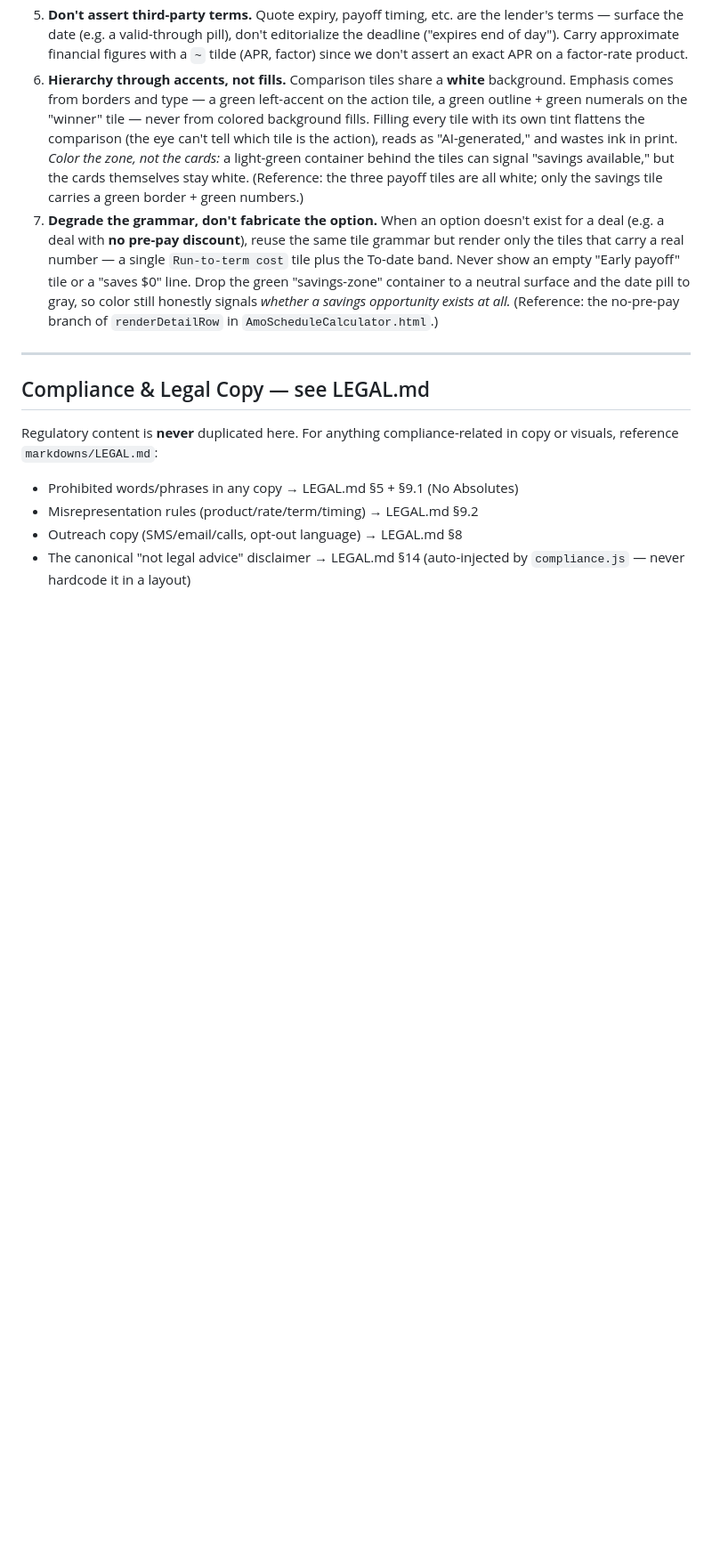
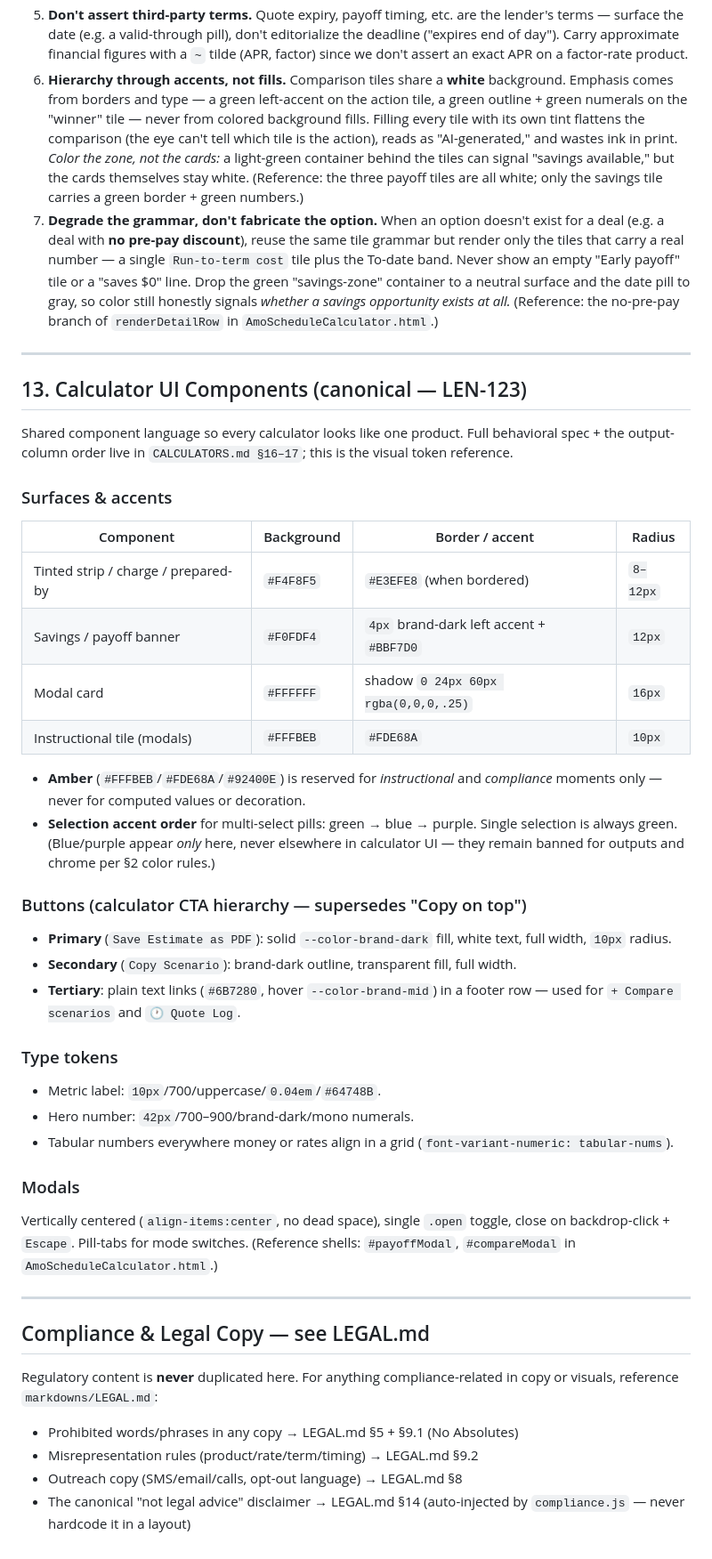
Before and after one commit to ReggieRouter/ReggieRouter.github.io, a Markdown page: markdowns/BRANDING.md, the part around the change. Shown at 89% size. Drawn GitHub-style; blank space fills up the shorter version.

```diff
--- a/markdowns/BRANDING.md
+++ b/markdowns/BRANDING.md
@@ -366,6 +366,46 @@ Breakdown payoff-summary redesign (LEN-110).
 
 ---
 
+## 13. Calculator UI Components (canonical — LEN-123)
+
+Shared component language so every calculator looks like one product. Full
+behavioral spec + the output-column order live in `CALCULATORS.md §16–17`; this is
+the visual token reference.
+
+### Surfaces & accents
+| Component | Background | Border / accent | Radius |
+|---|---|---|---|
+| Tinted strip / charge / prepared-by | `#F4F8F5` | `#E3EFE8` (when bordered) | `8–12px` |
+| Savings / payoff banner | `#F0FDF4` | `4px` brand-dark left accent + `#BBF7D0` | `12px` |
+| Modal card | `#FFFFFF` | shadow `0 24px 60px rgba(0,0,0,.25)` | `16px` |
+| Instructional tile (modals) | `#FFFBEB` | `#FDE68A` | `10px` |
+
+- **Amber** (`#FFFBEB`/`#FDE68A`/`#92400E`) is reserved for *instructional* and
+  *compliance* moments only — never for computed values or decoration.
+- **Selection accent order** for multi-select pills: green → blue → purple. Single
+  selection is always green. (Blue/purple appear *only* here, never elsewhere in
+  calculator UI — they remain banned for outputs and chrome per §2 color rules.)
+
+### Buttons (calculator CTA hierarchy — supersedes "Copy on top")
+- **Primary** (`Save Estimate as PDF`): solid `--color-brand-dark` fill, white text,
+  full width, `10px` radius.
+- **Secondary** (`Copy Scenario`): brand-dark outline, transparent fill, full width.
+- **Tertiary**: plain text links (`#6B7280`, hover `--color-brand-mid`) in a footer
+  row — used for `+ Compare scenarios` and `🕐 Quote Log`.
+
+### Type tokens
+- Metric label: `10px`/700/uppercase/`0.04em`/`#64748B`.
+- Hero number: `42px`/700–900/brand-dark/mono numerals.
+- Tabular numbers everywhere money or rates align in a grid
+  (`font-variant-numeric: tabular-nums`).
+
+### Modals
+Vertically centered (`align-items:center`, no dead space), single `.open` toggle,
+close on backdrop-click + `Escape`. Pill-tabs for mode switches. (Reference shells:
+`#payoffModal`, `#compareModal` in `AmoScheduleCalculator.html`.)
+
+---
+
 ## Compliance & Legal Copy — see LEGAL.md
 
 Regulatory content is **never** duplicated here. For anything compliance-related
```
Also changed, not shown: markdowns/CALCULATORS.md (+49 -0 lines).
